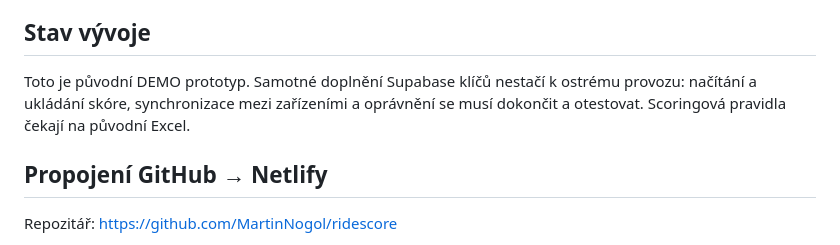
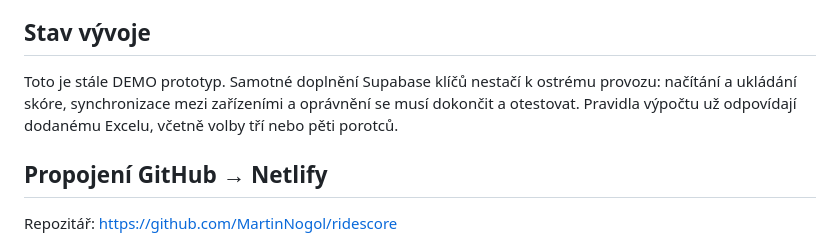
Before and after one commit to MartinNogol/ridescore, a Markdown page: README.md, the part around the change. Rendered like a GitHub page.

Commit message:
Clarify current demo and Excel rules

```diff
--- a/README.md
+++ b/README.md
@@ -79,7 +79,7 @@ Přihláška -> databáze -> prezence -> kategorie/startovka -> rozhodčí -> re
 
 ## Stav vývoje
 
-Toto je původní DEMO prototyp. Samotné doplnění Supabase klíčů nestačí k ostrému provozu: načítání a ukládání skóre, synchronizace mezi zařízeními a oprávnění se musí dokončit a otestovat. Scoringová pravidla čekají na původní Excel.
+Toto je stále DEMO prototyp. Samotné doplnění Supabase klíčů nestačí k ostrému provozu: načítání a ukládání skóre, synchronizace mezi zařízeními a oprávnění se musí dokončit a otestovat. Pravidla výpočtu už odpovídají dodanému Excelu, včetně volby tří nebo pěti porotců.
 
 ## Propojení GitHub → Netlify
 
```
